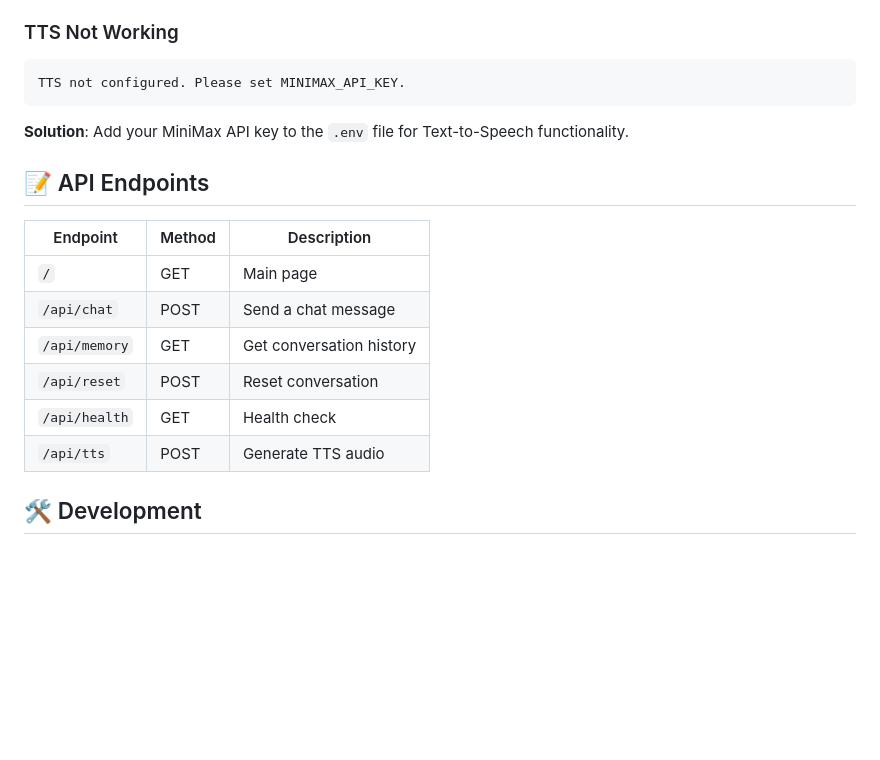
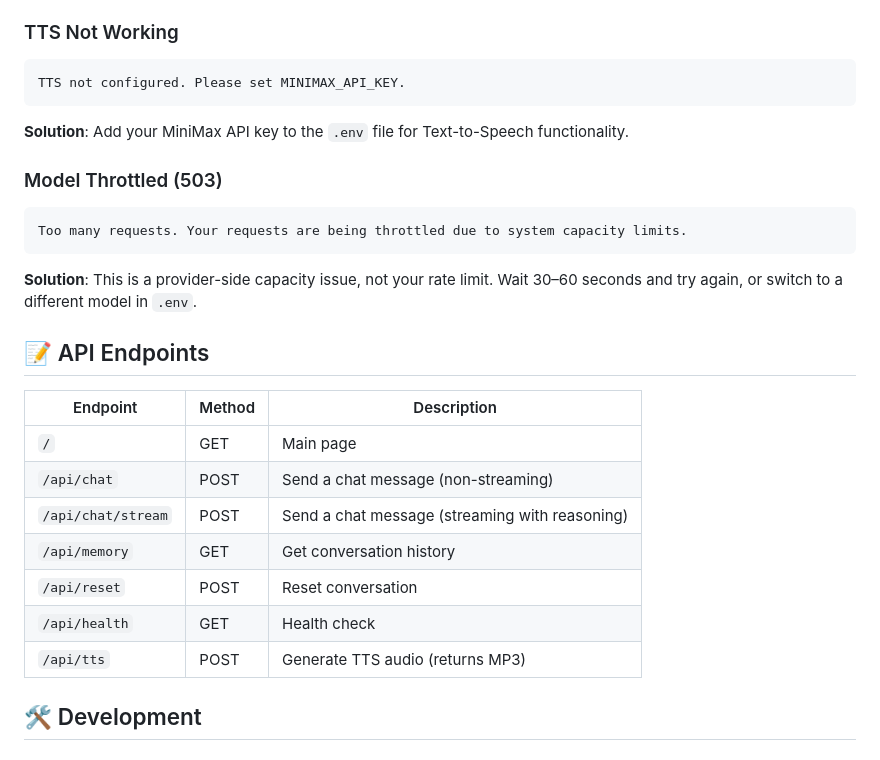
Before and after one commit to YoRzHe-HotaaRu/University-AI-Receptionist, a Markdown page: README.md, the part around one of its changes. GitHub-like rendering; blank space fills up the shorter version.

````diff
--- a/README.md
+++ b/README.md
@@ -196,16 +233,23 @@ TTS not configured. Please set MINIMAX_API_KEY.
 ```
 **Solution**: Add your MiniMax API key to the `.env` file for Text-to-Speech functionality.
 
+### Model Throttled (503)
+```
+Too many requests. Your requests are being throttled due to system capacity limits.
+```
+**Solution**: This is a provider-side capacity issue, not your rate limit. Wait 30–60 seconds and try again, or switch to a different model in `.env`.
+
 ## 📝 API Endpoints
 
 | Endpoint | Method | Description |
 |----------|--------|-------------|
 | `/` | GET | Main page |
-| `/api/chat` | POST | Send a chat message |
+| `/api/chat` | POST | Send a chat message (non-streaming) |
+| `/api/chat/stream` | POST | Send a chat message (streaming with reasoning) |
 | `/api/memory` | GET | Get conversation history |
 | `/api/reset` | POST | Reset conversation |
 | `/api/health` | GET | Health check |
-| `/api/tts` | POST | Generate TTS audio |
+| `/api/tts` | POST | Generate TTS audio (returns MP3) |
 
 ## 🛠️ Development
 
````
Also changed, not shown: other parts of README.md (+50 -13 lines).
